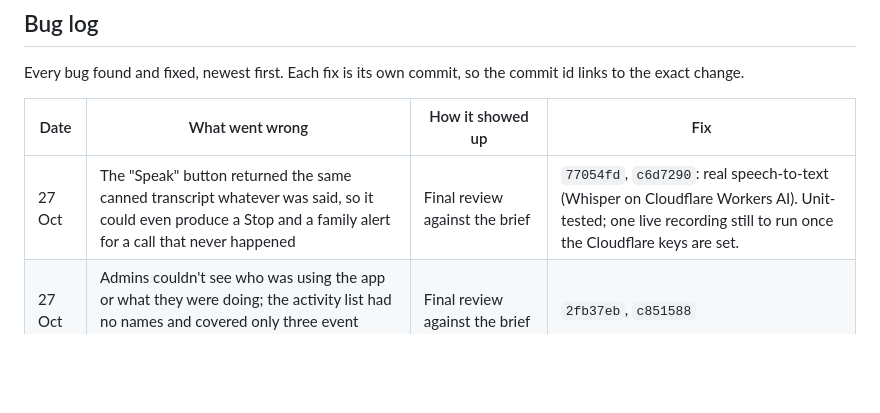
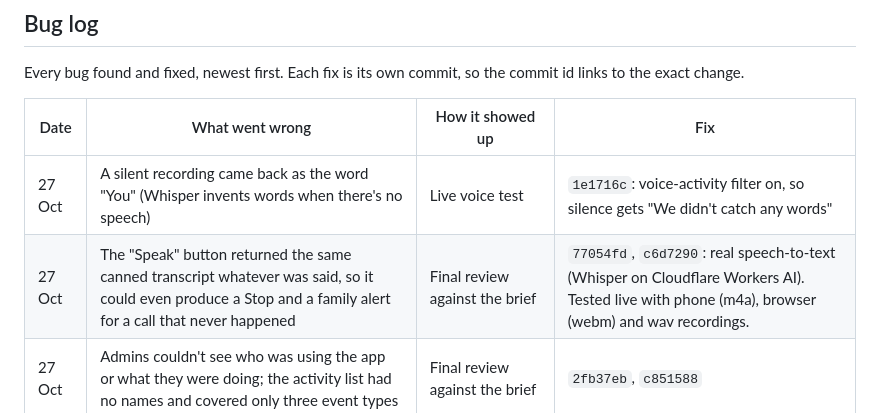
Before and after one commit to victordupreez0/On-Hold, a Markdown page: docs/testing.md, the part around the change. Rendered like a GitHub page; blank space fills up the shorter version.

Commit message:
docs: log the silent-recording fix and the live voice test

```diff
--- a/docs/testing.md
+++ b/docs/testing.md
@@ -17,7 +17,8 @@ Every bug found and fixed, newest first. Each fix is its own commit, so the comm
 
 | Date | What went wrong | How it showed up | Fix |
 |---|---|---|---|
-| 27 Oct | The "Speak" button returned the same canned transcript whatever was said, so it could even produce a Stop and a family alert for a call that never happened | Final review against the brief | `77054fd`, `c6d7290`: real speech-to-text (Whisper on Cloudflare Workers AI). Unit-tested; one live recording still to run once the Cloudflare keys are set. |
+| 27 Oct | A silent recording came back as the word "You" (Whisper invents words when there's no speech) | Live voice test | `1e1716c`: voice-activity filter on, so silence gets "We didn't catch any words" |
+| 27 Oct | The "Speak" button returned the same canned transcript whatever was said, so it could even produce a Stop and a family alert for a call that never happened | Final review against the brief | `77054fd`, `c6d7290`: real speech-to-text (Whisper on Cloudflare Workers AI). Tested live with phone (m4a), browser (webm) and wav recordings. |
 | 27 Oct | Admins couldn't see who was using the app or what they were doing; the activity list had no names and covered only three event types | Final review against the brief | `2fb37eb`, `c851588` |
 | 27 Oct | Some demo reports read "SMS about…" but were filed as phone calls: the seed picked the story and the channel separately | Taking README screenshots | `bb9edc0` |
 | 27 Oct | Learn said "1 reports in your area" | Taking README screenshots | `4a32d79` |
```
